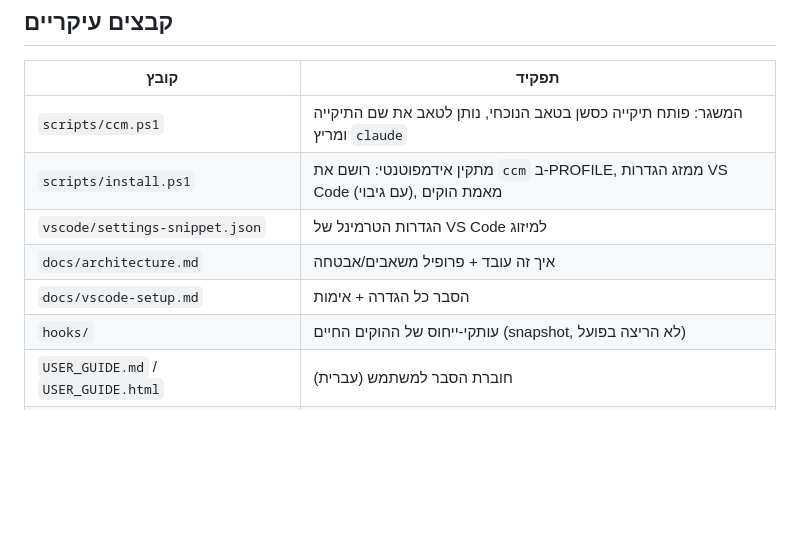
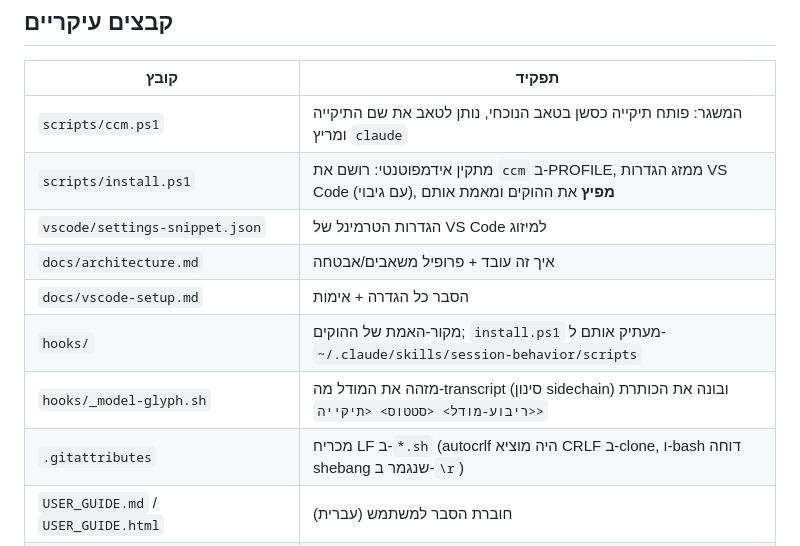
Before and after one commit to idoyan-spec/claudeCodeManager, a Markdown page: PROJECT_SUMMARY.md, the part around the change. Rendered like a GitHub page; blank space fills up the shorter version.

Commit message:
[Session Backup] PROJECT_SUMMARY: list _model-glyph.sh and .gitattributes
Date: 2026-07-09 14:04
Co-Authored-By: Claude Opus 4.8 (1M context) <noreply@anthropic.com>
Claude-Session: https://claude.ai/code/session_01EHpDk3G7jQ28MM7LLvy4k1

```diff
--- a/PROJECT_SUMMARY.md
+++ b/PROJECT_SUMMARY.md
@@ -12,11 +12,13 @@
 | קובץ | תפקיד |
 |-------|--------|
 | `scripts/ccm.ps1` | המשגר: פותח תיקייה כסשן בטאב הנוכחי, נותן לטאב את שם התיקייה ומריץ `claude` |
-| `scripts/install.ps1` | מתקין אידמפוטנטי: רושם את `ccm` ב-PROFILE, ממזג הגדרות VS Code (עם גיבוי), מאמת הוקים |
+| `scripts/install.ps1` | מתקין אידמפוטנטי: רושם את `ccm` ב-PROFILE, ממזג הגדרות VS Code (עם גיבוי), **מפיץ** את ההוקים ומאמת אותם |
 | `vscode/settings-snippet.json` | הגדרות הטרמינל של VS Code למיזוג |
 | `docs/architecture.md` | איך זה עובד + פרופיל משאבים/אבטחה |
 | `docs/vscode-setup.md` | הסבר כל הגדרה + אימות |
-| `hooks/` | עותקי-ייחוס של ההוקים החיים (snapshot, לא הריצה בפועל) |
+| `hooks/` | מקור-האמת של ההוקים; `install.ps1` מעתיק אותם ל-`~/.claude/skills/session-behavior/scripts` |
+| `hooks/_model-glyph.sh` | מזהה את המודל מה-transcript (סינון sidechain) ובונה את הכותרת `<ריבוע-מודל> <סטטוס> <תיקייה>` |
+| `.gitattributes` | מכריח LF ב-`*.sh` (autocrlf היה מוציא CRLF ב-clone, ו-bash דוחה shebang שנגמר ב-`\r`) |
 | `USER_GUIDE.md` / `USER_GUIDE.html` | חוברת הסבר למשתמש (עברית) |
 | `ccm-extension/ccm-hub/` | תוסף VS Code (JS, buildless): URI handler `vscode://ccm.hub/session` שפותח טרמינל חדש בחלון הקיים ומריץ Claude |
 | `ccm-extension/install-extension.ps1` | side-load של התוסף ל-`~/.vscode/extensions` (ללא npm/admin) |
```
